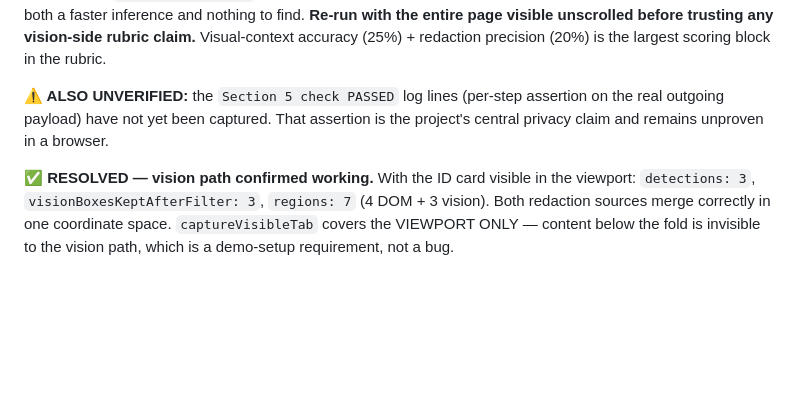
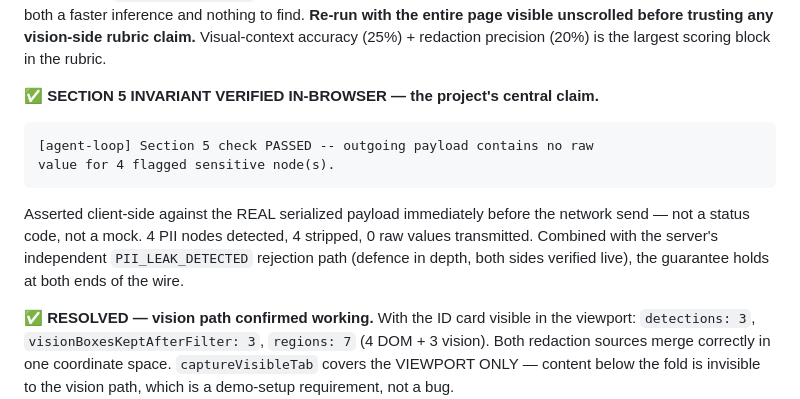
Before and after one commit to varundevarajrvu/sih, a Markdown page: CLAUDE.md, the part around the change. GitHub-like rendering; blank space fills up the shorter version.

Commit message:
Section 5 invariant verified in-browser: no PII leaves the client
  [agent-loop] Section 5 check PASSED -- outgoing payload contains no
  raw value for 4 flagged sensitive node(s).

Asserted client-side against the real serialized payload immediately
before the network send. 4 PII nodes detected, 4 stripped, 0 raw values
transmitted. Together with the server-side PII_LEAK_DETECTED rejection
path — also verified live — the guarantee now holds at both ends of the
wire, independently.

This was the last unproven claim in the build. Every phase checkpoint
is now verified, and all six modules have been exercised together in a
real browser rather than only against contracts.

Co-Authored-By: Claude Opus 5 <noreply@anthropic.com>

````diff
--- a/CLAUDE.md
+++ b/CLAUDE.md
@@ -342,7 +342,12 @@ Full loop closed on `demo/test-page.html`: `outcome: "done"`, 3 steps, `type`(ag
 
 **⚠️ OPEN: the vision path contributed ZERO on this run.** `detections: 0` across all 3 steps; all 4 redaction regions were DOM-sourced. An earlier run on the same page reported `detections: 1` (the ID-card face firing `person`) with detect at 21,971 ms. Both figures moved together, which implicates the captured image rather than the model — `captureVisibleTab` captures the visible VIEWPORT ONLY, so an ID card below the fold yields both a faster inference and nothing to find. **Re-run with the entire page visible unscrolled before trusting any vision-side rubric claim.** Visual-context accuracy (25%) + redaction precision (20%) is the largest scoring block in the rubric.
 
-**⚠️ ALSO UNVERIFIED:** the `Section 5 check PASSED` log lines (per-step assertion on the real outgoing payload) have not yet been captured. That assertion is the project's central privacy claim and remains unproven in a browser.
+**✅ SECTION 5 INVARIANT VERIFIED IN-BROWSER — the project's central claim.**
+```
+[agent-loop] Section 5 check PASSED -- outgoing payload contains no raw
+value for 4 flagged sensitive node(s).
+```
+Asserted client-side against the REAL serialized payload immediately before the network send — not a status code, not a mock. 4 PII nodes detected, 4 stripped, 0 raw values transmitted. Combined with the server's independent `PII_LEAK_DETECTED` rejection path (defence in depth, both sides verified live), the guarantee holds at both ends of the wire.
 
 **✅ RESOLVED — vision path confirmed working.** With the ID card visible in the viewport: `detections: 3`, `visionBoxesKeptAfterFilter: 3`, `regions: 7` (4 DOM + 3 vision). Both redaction sources merge correctly in one coordinate space. `captureVisibleTab` covers the VIEWPORT ONLY — content below the fold is invisible to the vision path, which is a demo-setup requirement, not a bug.
 
````
